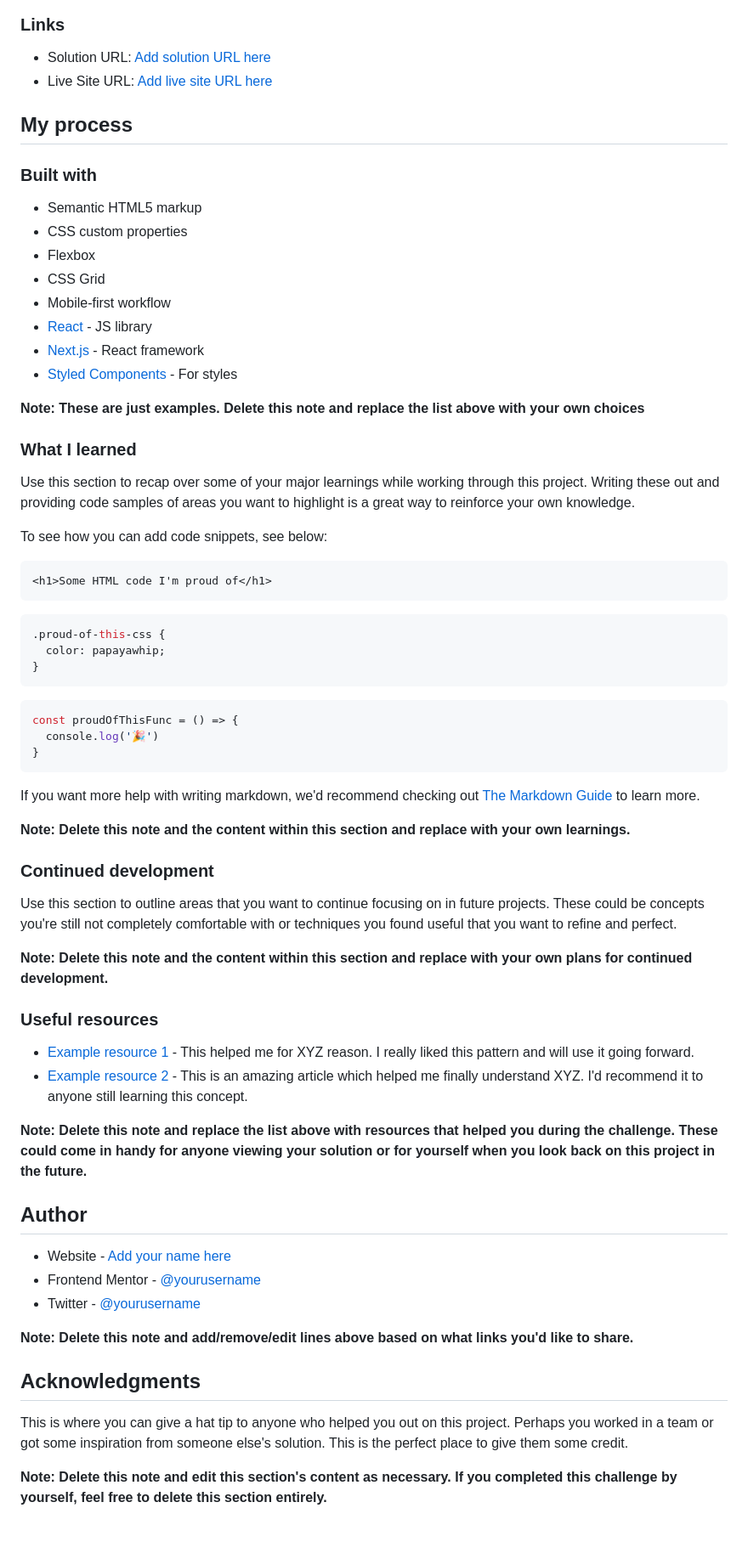
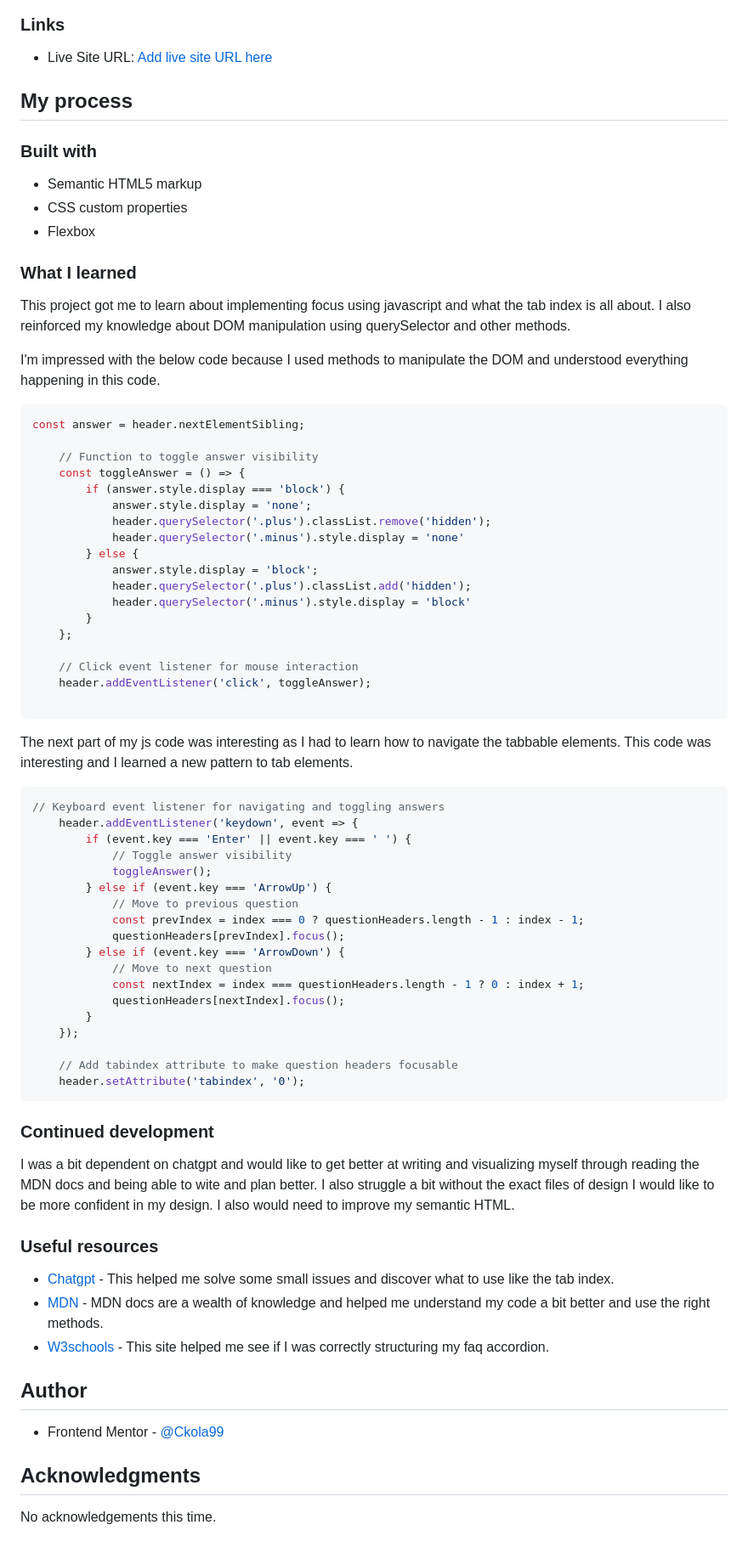
Before and after one commit to Ckola99/faq-accordion, a Markdown page: README.md, the part around the change. Shown at 85% size. GitHub-like rendering.

````diff
--- a/README.md
+++ b/README.md
@@ -39,8 +39,7 @@ Users should be able to:
 
 ### Links
 
-- Solution URL: [Add solution URL here](https://your-solution-url.com)
-- Live Site URL: [Add live site URL here](https://your-live-site-url.com)
+- Live Site URL: [Add live site URL here](https://ckola99.github.io/faq-accordion/)
 
 ## My process
 
@@ -49,61 +48,75 @@ Users should be able to:
 - Semantic HTML5 markup
 - CSS custom properties
 - Flexbox
-- CSS Grid
-- Mobile-first workflow
-- [React](https://reactjs.org/) - JS library
-- [Next.js](https://nextjs.org/) - React framework
-- [Styled Components](https://styled-components.com/) - For styles
-
-**Note: These are just examples. Delete this note and replace the list above with your own choices**
 
 ### What I learned
 
-Use this section to recap over some of your major learnings while working through this project. Writing these out and providing code samples of areas you want to highlight is a great way to reinforce your own knowledge.
+This project got me to learn about implementing focus using javascript and what the tab index is all about. I also reinforced my knowledge about DOM manipulation using querySelector and other methods.
 
-To see how you can add code snippets, see below:
 
-```html
-<h1>Some HTML code I'm proud of</h1>
-```
-```css
-.proud-of-this-css {
-  color: papayawhip;
-}
-```
+I'm impressed with the below code because I used methods to manipulate the DOM and understood everything happening in this code.
+
 ```js
-const proudOfThisFunc = () => {
-  console.log('🎉')
-}
+const answer = header.nextElementSibling;
+
+	// Function to toggle answer visibility
+	const toggleAnswer = () => {
+		if (answer.style.display === 'block') {
+			answer.style.display = 'none';
+			header.querySelector('.plus').classList.remove('hidden');
+			header.querySelector('.minus').style.display = 'none'
+		} else {
+			answer.style.display = 'block';
+			header.querySelector('.plus').classList.add('hidden');
+			header.querySelector('.minus').style.display = 'block'
+		}
+	};
+
+	// Click event listener for mouse interaction
+	header.addEventListener('click', toggleAnswer);
+
 ```
 
-If you want more help with writing markdown, we'd recommend checking out [The Markdown Guide](https://www.markdownguide.org/) to learn more.
+The next part of my js code was interesting as I had to learn how to navigate the tabbable elements. This code was interesting and I learned a new pattern to tab elements.
 
-**Note: Delete this note and the content within this section and replace with your own learnings.**
+
+```js
+// Keyboard event listener for navigating and toggling answers
+	header.addEventListener('keydown', event => {
+		if (event.key === 'Enter' || event.key === ' ') {
+			// Toggle answer visibility
+			toggleAnswer();
+		} else if (event.key === 'ArrowUp') {
+			// Move to previous question
+			const prevIndex = index === 0 ? questionHeaders.length - 1 : index - 1;
+			questionHeaders[prevIndex].focus();
+		} else if (event.key === 'ArrowDown') {
+			// Move to next question
+			const nextIndex = index === questionHeaders.length - 1 ? 0 : index + 1;
+			questionHeaders[nextIndex].focus();
+		}
+	});
+
+	// Add tabindex attribute to make question headers focusable
+	header.setAttribute('tabindex', '0');
+```
+
 
 ### Continued development
 
-Use this section to outline areas that you want to continue focusing on in future projects. These could be concepts you're still not completely comfortable with or techniques you found useful that you want to refine and perfect.
-
-**Note: Delete this note and the content within this section and replace with your own plans for continued development.**
+I was a bit dependent on chatgpt and would like to get better at writing and visualizing myself through reading the MDN docs and being able to wite and plan better. I also struggle a bit without the exact files of design I would like to be more confident in my design. I also would need to improve my semantic HTML.
 
 ### Useful resources
 
-- [Example resource 1](https://www.example.com) - This helped me for XYZ reason. I really liked this pattern and will use it going forward.
-- [Example resource 2](https://www.example.com) - This is an amazing article which helped me finally understand XYZ. I'd recommend it to anyone still learning this concept.
-
-**Note: Delete this note and replace the list above with resources that helped you during the challenge. These could come in handy for anyone viewing your solution or for yourself when you look back on this project in the future.**
+- [Chatgpt](https://www.chatgpt.com) - This helped me solve some small issues and discover what to use like the tab index.
+- [MDN](https://developer.mozilla.org/en-US/docs/Web/HTML/Global_attributes/tabindex) - MDN docs are a wealth of knowledge and helped me understand my code a bit better and use the right methods.
+- [W3schools](https://www.w3schools.com/howto/howto_js_accordion.asp) - This site helped me see if I was correctly structuring my faq accordion.
 
 ## Author
 
-- Website - [Add your name here](https://www.your-site.com)
-- Frontend Mentor - [@yourusername](https://www.frontendmentor.io/profile/yourusername)
-- Twitter - [@yourusername](https://www.twitter.com/yourusername)
+- Frontend Mentor - [@Ckola99](https://www.frontendmentor.io/profile/Ckola99)
 
-**Note: Delete this note and add/remove/edit lines above based on what links you'd like to share.**
 
 ## Acknowledgments
 
-This is where you can give a hat tip to anyone who helped you out on this project. Perhaps you worked in a team or got some inspiration from someone else's solution. This is the perfect place to give them some credit.
-
-**Note: Delete this note and edit this section's content as necessary. If you completed this challenge by yourself, feel free to delete this section entirely.**
+No acknowledgements this time.
````
